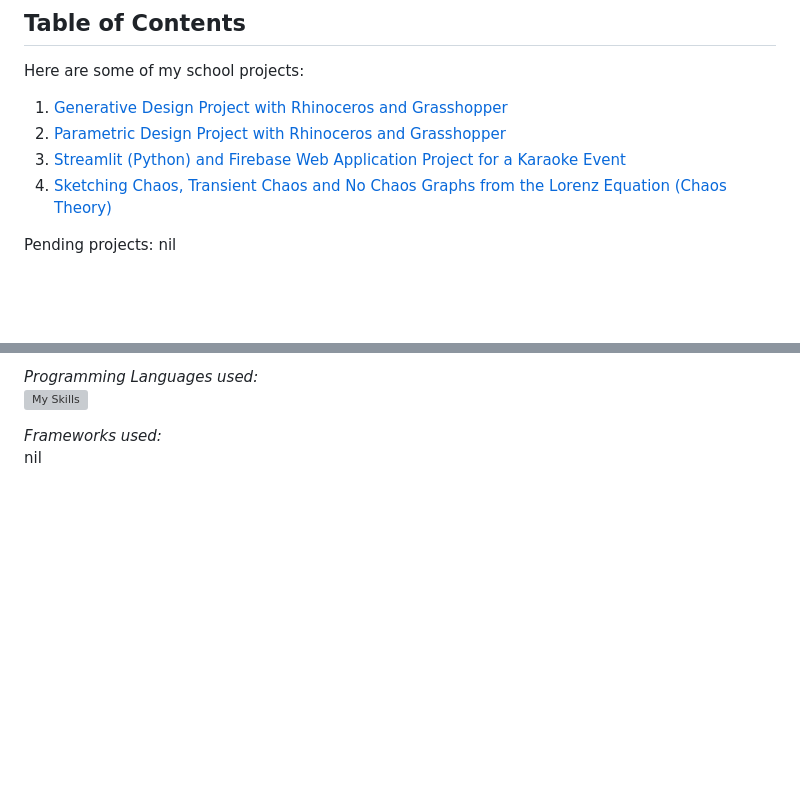
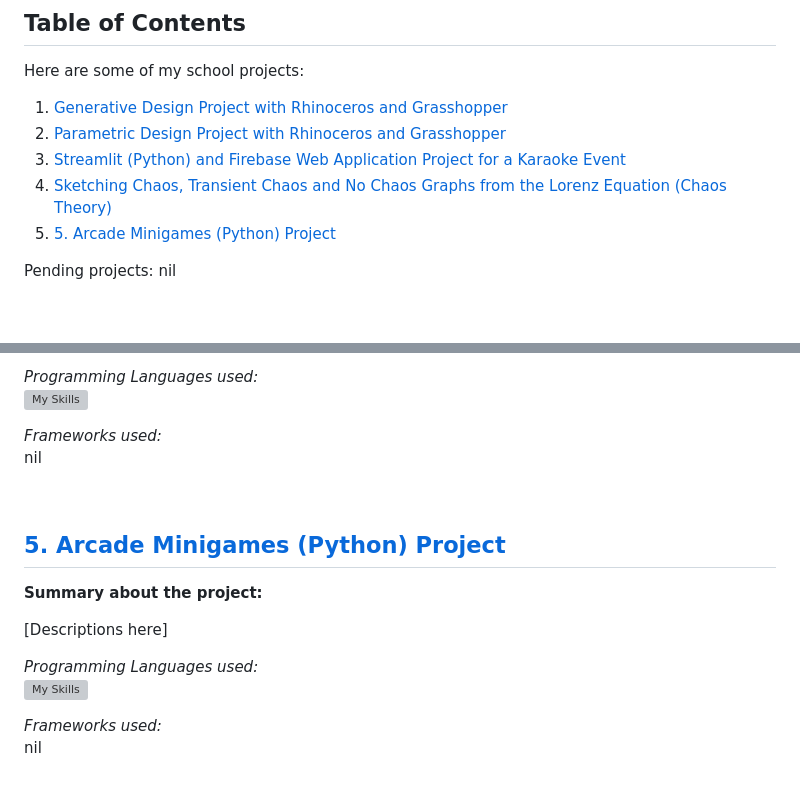
Before and after one commit to WindJammer6/17.-Mini-Projects-from-School, a Markdown page: README.md, 2 parts joined by grey strips. GitHub-like rendering; blank space fills up the shorter version; grey boxes are pictures that could not be loaded.

```diff
--- a/README.md
+++ b/README.md
@@ -7,6 +7,7 @@ Here are some of my school projects:
 2. [Parametric Design Project with Rhinoceros and Grasshopper](#parametric)
 3. [Streamlit (Python) and Firebase Web Application Project for a Karaoke Event](#streamlitkaraoke)
 4. [Sketching Chaos, Transient Chaos and No Chaos Graphs from the Lorenz Equation (Chaos Theory)](#chaostheory)
+5. [5. Arcade Minigames (Python) Project](#arcade)
 
 Pending projects:
 nil
@@ -143,3 +144,19 @@ Not much new here, except that I had to learn how to use the 'solve_ivp' functio
 
 *Frameworks used:*
 nil
+
+<br>
+
+## [5. Arcade Minigames (Python) Project](https://github.com/WindJammer6/17.-Projects-from-School/tree/main/5.%20Arcade%20Minigames%20(Python)%20Project) <a name = "arcade"></a>
+**Summary about the project:**
+<p align="center">
+
+</p>
+
+[Descriptions here]
+
+*Programming Languages used:*
+[![My Skills](https://skillicons.dev/icons?i=python)](https://skillicons.dev)
+
+*Frameworks used:*
+nil
```
